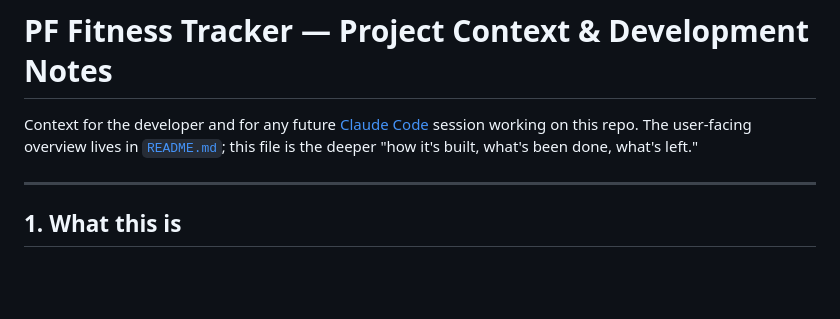
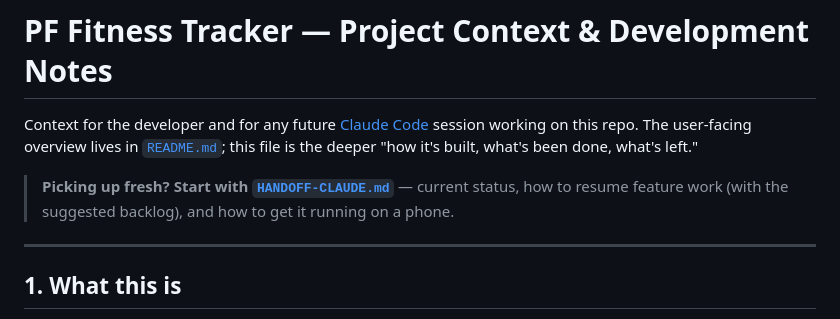
Before and after one commit to angelovdimitri920/fitness-tracker, a Markdown page: CLAUDE.md, the part around the change. Drawn GitHub-style; blank space fills up the shorter version.

```diff
--- a/CLAUDE.md
+++ b/CLAUDE.md
@@ -3,6 +3,9 @@
 Context for the developer and for any future [Claude Code](https://claude.com/claude-code)
 session working on this repo. The user-facing overview lives in [`README.md`](README.md); this
 file is the deeper "how it's built, what's been done, what's left."
+
+> **Picking up fresh? Start with [`HANDOFF-CLAUDE.md`](HANDOFF-CLAUDE.md)** — current status, how
+> to resume feature work (with the suggested backlog), and how to get it running on a phone.
 
 ---
 
```
Also changed, not shown: HANDOFF-CLAUDE.md (added, +100 -0 lines), README.md (+1 -0 lines).
